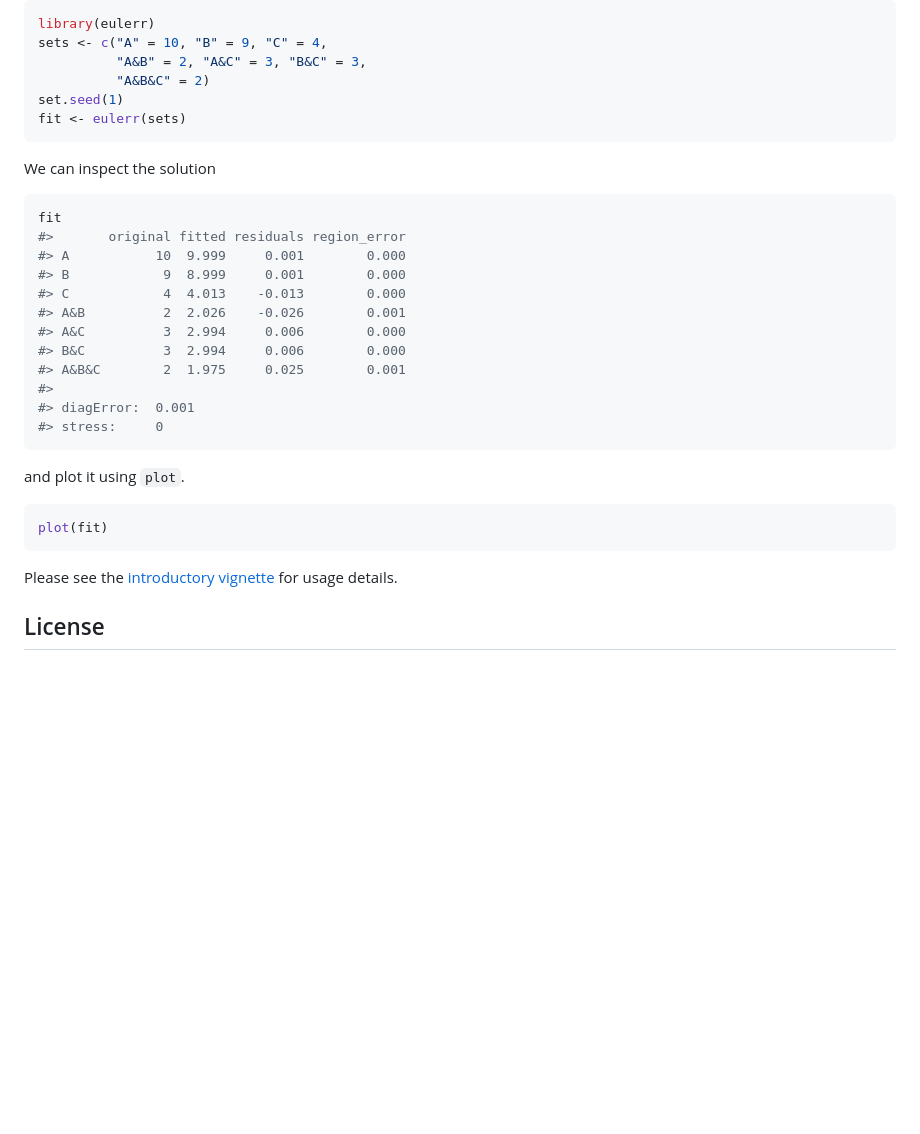
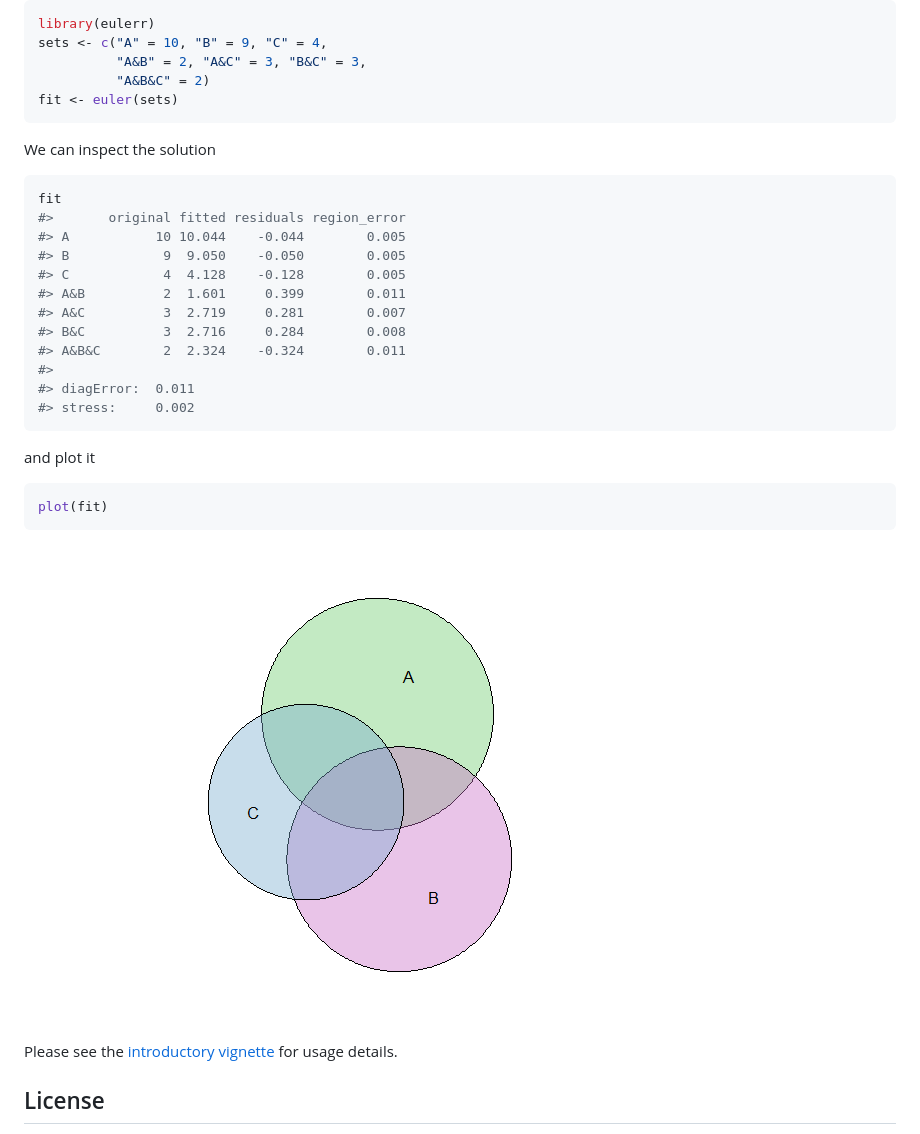
Before and after one commit to jolars/eulerr, a Markdown page: README.md, the part around the change. Drawn GitHub-style; pictures changed too: README-plot_methods-1.png (added); blank space fills up the shorter version.

Commit message:
Update readme to use euler() and add a plot to the readme.

````diff
--- a/README.md
+++ b/README.md
@@ -34,8 +34,7 @@ library(eulerr)
 sets <- c("A" = 10, "B" = 9, "C" = 4,
           "A&B" = 2, "A&C" = 3, "B&C" = 3,
           "A&B&C" = 2)
-set.seed(1)
-fit <- eulerr(sets)
+fit <- euler(sets)
 ```
 
 We can inspect the solution
@@ -43,23 +42,25 @@ We can inspect the solution
 ``` r
 fit
 #>       original fitted residuals region_error
-#> A           10  9.999     0.001        0.000
-#> B            9  8.999     0.001        0.000
-#> C            4  4.013    -0.013        0.000
-#> A&B          2  2.026    -0.026        0.001
-#> A&C          3  2.994     0.006        0.000
-#> B&C          3  2.994     0.006        0.000
-#> A&B&C        2  1.975     0.025        0.001
+#> A           10 10.044    -0.044        0.005
+#> B            9  9.050    -0.050        0.005
+#> C            4  4.128    -0.128        0.005
+#> A&B          2  1.601     0.399        0.011
+#> A&C          3  2.719     0.281        0.007
+#> B&C          3  2.716     0.284        0.008
+#> A&B&C        2  2.324    -0.324        0.011
 #>
-#> diagError:  0.001
-#> stress:     0
+#> diagError:  0.011
+#> stress:     0.002
 ```
 
-and plot it using `plot`.
+and plot it
 
 ``` r
 plot(fit)
 ```
+
+![](README-plot_methods-1.png)
 
 Please see the [introductory vignette](https://CRAN.R-project.org/package=eulerr/vignettes/introduction.html) for usage details.
 
````
Also changed, not shown: 1 other file.
